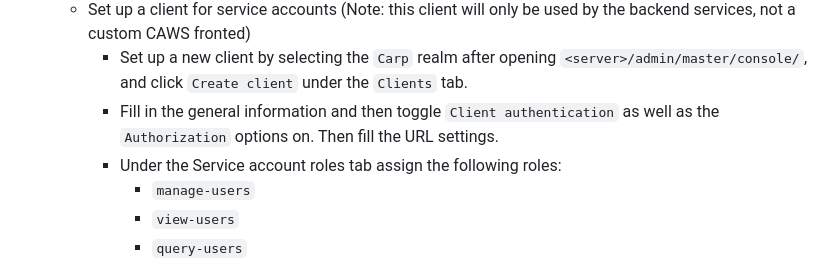
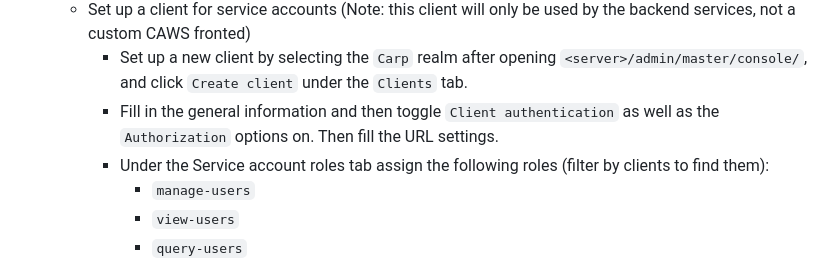
Before and after one commit to cph-cachet/carp-webservices-spring, a Markdown page: README.md, the part around the change. Drawn GitHub-style.

Commit message:
Extend README.md

```diff
--- a/README.md
+++ b/README.md
@@ -78,7 +78,7 @@ For API documentation we use [Swagger](https://cans.cachet.dk/dev/swagger-ui/ind
    - Set up a client for service accounts (Note: this client will only be used by the backend services, not a custom CAWS fronted)
      - Set up a new client by selecting the `Carp` realm after opening `<server>/admin/master/console/`, and click `Create client` under the `Clients` tab.
      - Fill in the general information and then toggle `Client authentication` as well as the `Authorization` options on. Then fill the URL settings.
-     - Under the Service account roles tab assign the following roles:
+     - Under the Service account roles tab assign the following roles (filter by clients to find them):
        - `manage-users`
        - `view-users`
        - `query-users`
```
